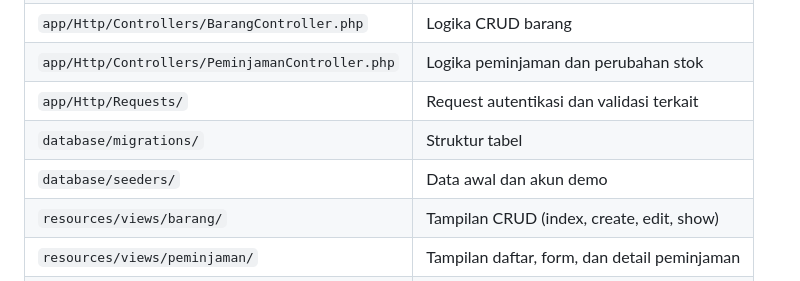
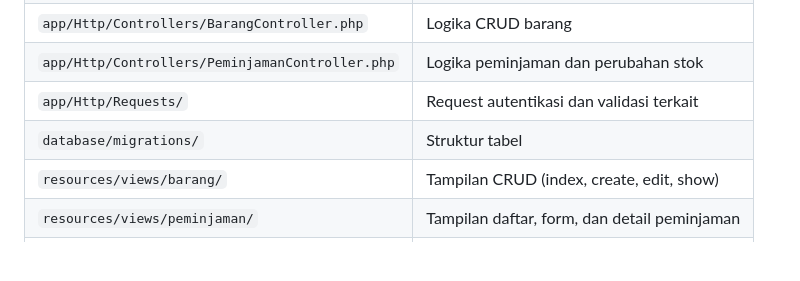
Before and after one commit to fakturesaa-spec/Inventaris-Barang, a Markdown page: README.md, the part around the change. Drawn GitHub-style; blank space fills up the shorter version.

```diff
--- a/README.md
+++ b/README.md
@@ -55,7 +55,6 @@ Dibuat untuk Tes Magang ARRE Tech.
 | `app/Http/Controllers/PeminjamanController.php` | Logika peminjaman dan perubahan stok |
 | `app/Http/Requests/` | Request autentikasi dan validasi terkait |
 | `database/migrations/` | Struktur tabel |
-| `database/seeders/` | Data awal dan akun demo |
 | `resources/views/barang/` | Tampilan CRUD (index, create, edit, show) |
 | `resources/views/peminjaman/` | Tampilan daftar, form, dan detail peminjaman |
 | `resources/views/auth/` | Tampilan login dan register |
```
